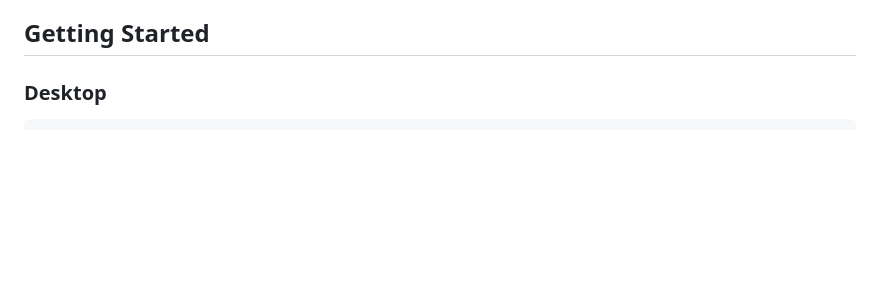
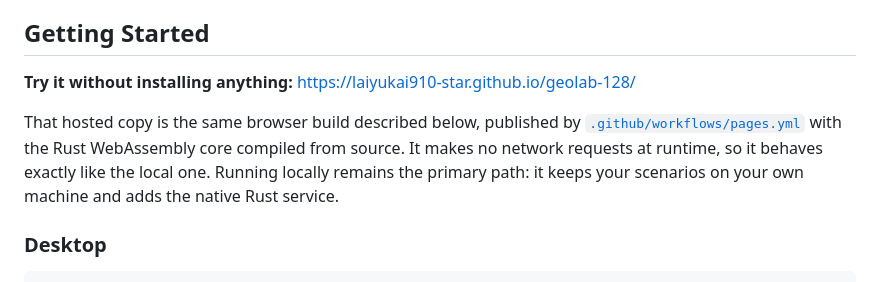
Before and after one commit to laiyukai910-star/geolab-128, a Markdown page: README.md, the part around the change. Drawn GitHub-style; blank space fills up the shorter version.

Commit message:
Point the README at the hosted build
The repository now carries a live URL in its About section, so the README should say
what that link is and why running locally is still the primary path rather than
leaving a bare link in the sidebar.

````diff
--- a/README.md
+++ b/README.md
@@ -170,6 +170,14 @@ by the author is marked as calibrated, so the two cannot be confused.
 
 ## Getting Started
 
+**Try it without installing anything:** <https://laiyukai910-star.github.io/geolab-128/>
+
+That hosted copy is the same browser build described below, published by
+[`.github/workflows/pages.yml`](.github/workflows/pages.yml) with the Rust WebAssembly core
+compiled from source. It makes no network requests at runtime, so it behaves exactly like the
+local one. Running locally remains the primary path: it keeps your scenarios on your own machine
+and adds the native Rust service.
+
 ### Desktop
 
 ```powershell
````
